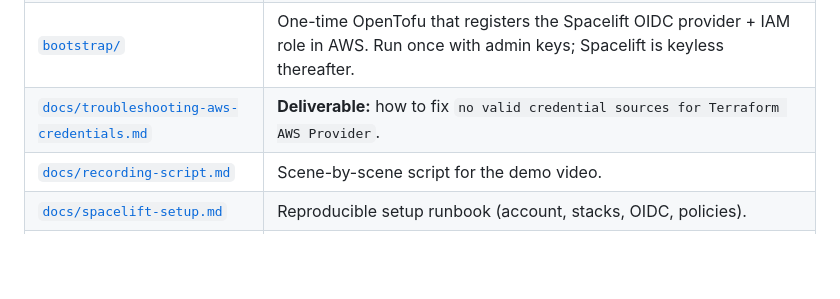
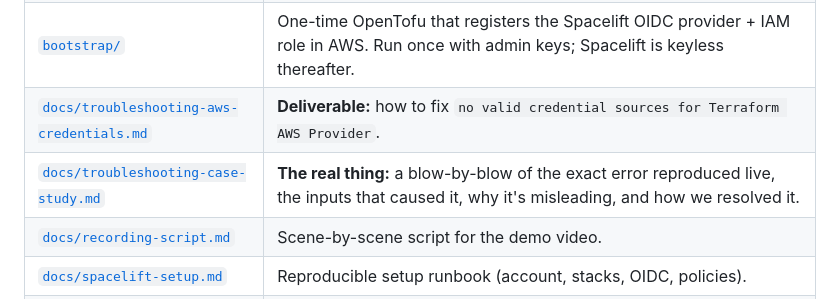
Before and after one commit to dkontango/spacelift-gitops-demo, a Markdown page: README.md, the part around the change. GitHub-like rendering; blank space fills up the shorter version.

Commit message:
Add troubleshooting case study: exact error reproduced, inputs to Claude, root causes, resolution

```diff
--- a/README.md
+++ b/README.md
@@ -63,6 +63,7 @@ Plus, beyond the ask:
 | [`policies/`](policies) | The three OPA policies + a passing unit test for the Plan policy. |
 | [`bootstrap/`](bootstrap) | One-time OpenTofu that registers the Spacelift OIDC provider + IAM role in AWS. Run once with admin keys; Spacelift is keyless thereafter. |
 | [`docs/troubleshooting-aws-credentials.md`](docs/troubleshooting-aws-credentials.md) | **Deliverable:** how to fix `no valid credential sources for Terraform AWS Provider`. |
+| [`docs/troubleshooting-case-study.md`](docs/troubleshooting-case-study.md) | **The real thing:** a blow-by-blow of the exact error reproduced live, the inputs that caused it, why it's misleading, and how we resolved it. |
 | [`docs/recording-script.md`](docs/recording-script.md) | Scene-by-scene script for the demo video. |
 | [`docs/spacelift-setup.md`](docs/spacelift-setup.md) | Reproducible setup runbook (account, stacks, OIDC, policies). |
 | [`docs/build-journey.md`](docs/build-journey.md) | **Honest build log** — how this was set up (AI-agent-driven), the real blockers hit, and the SE takeaways. |
```
Also changed, not shown: docs/troubleshooting-case-study.md (added, +183 -0 lines).
